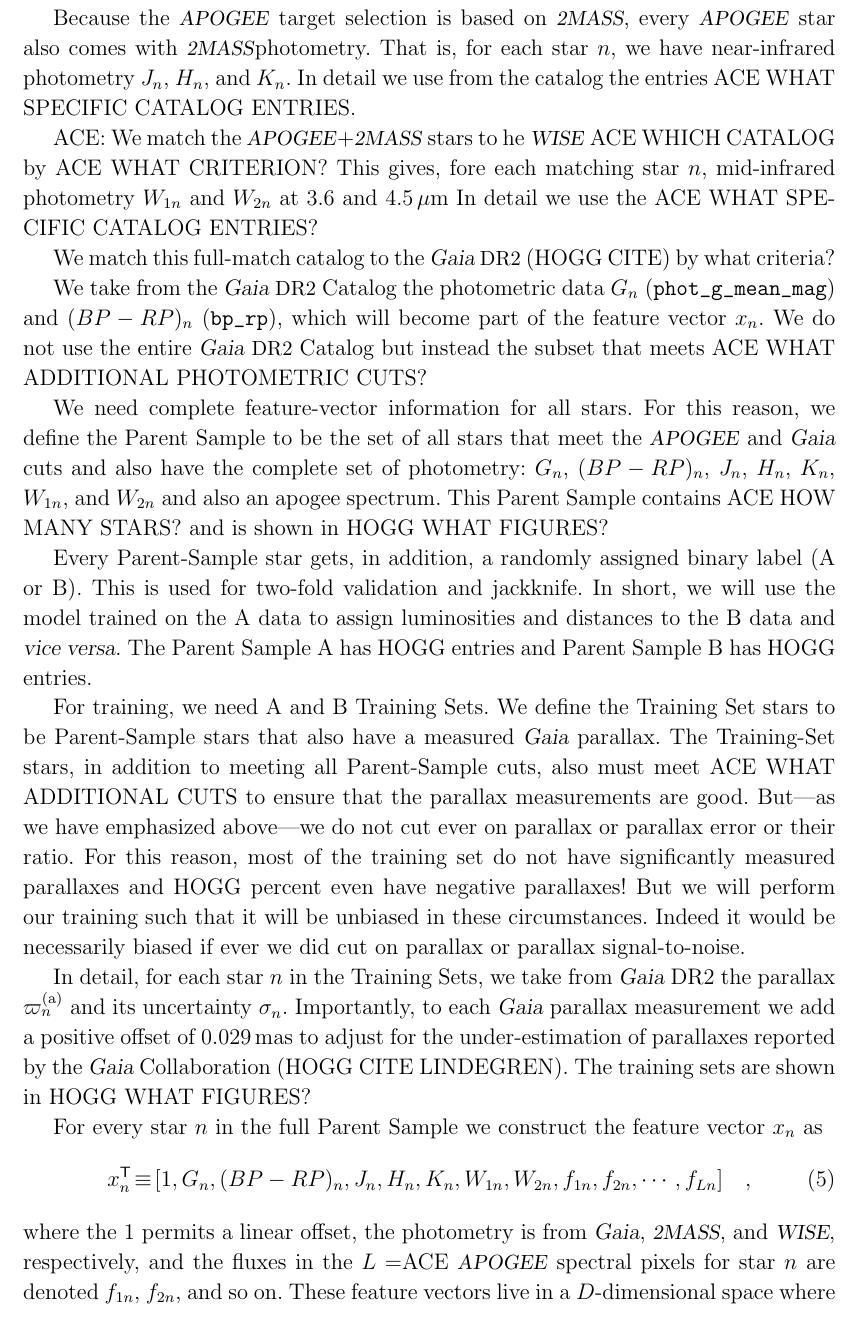
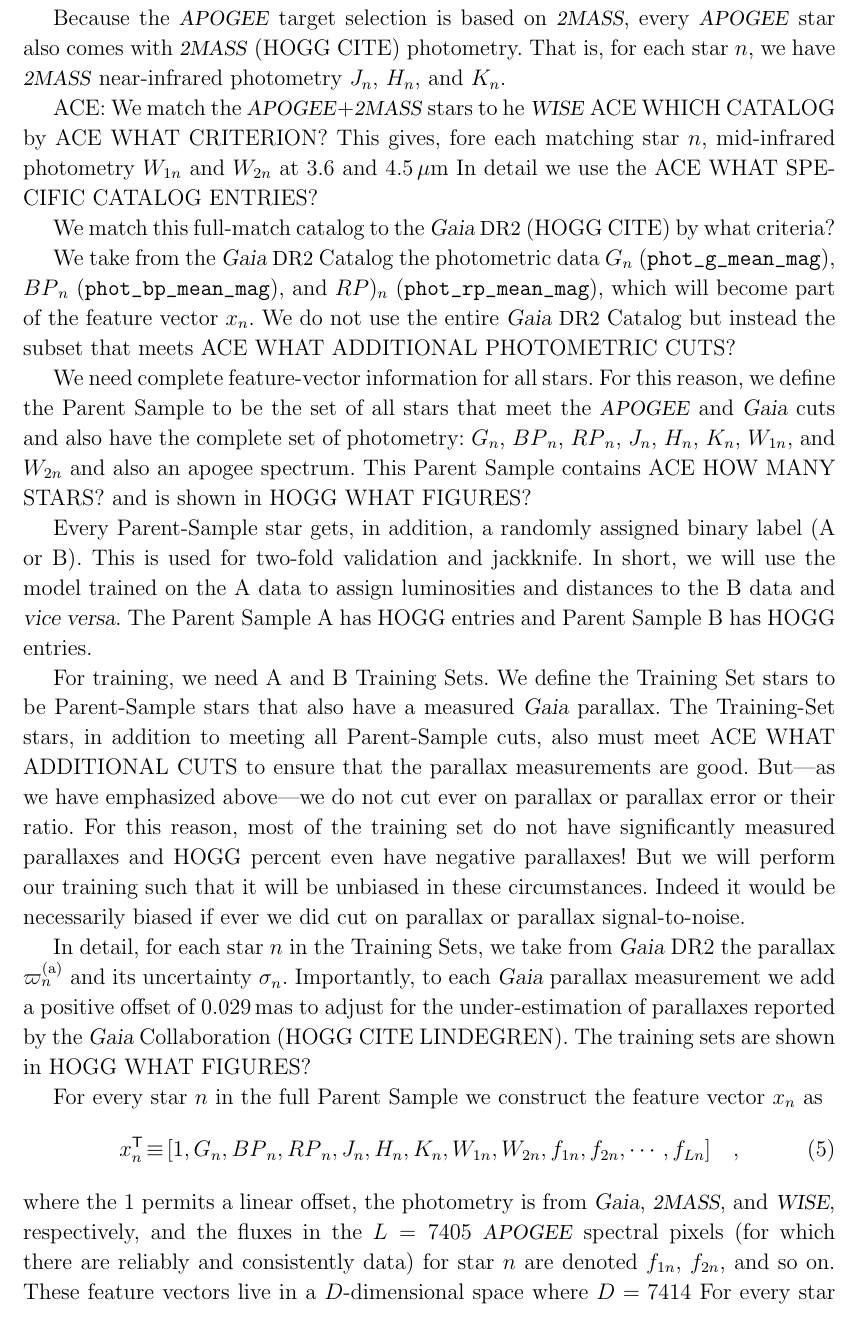
Before and after one commit to aceilers/spectroscopic_parallax, a LaTeX paper (paper/sp.tex): part of page 6 of 9, cut so that both start at the same text. Compiled offline with LaTeX, dvips and Ghostscript.

Commit message:
thanks ACE

```diff
--- a/paper/sp.tex
+++ b/paper/sp.tex
@@ -377,10 +377,9 @@
 We use as our spectral data the normalized spectral pixel values.
 
 Because the \apogee\ target selection is based on \zmass, every \apogee\ star
-also comes with \zmass photometry.
+also comes with \zmass\ (HOGG CITE) photometry.
 That is, for each star $n$,
-we have near-infrared photometry $J_n$, $H_n$, and $K_n$.
-In detail we use from the catalog the entries ACE WHAT SPECIFIC CATALOG ENTRIES.
+we have \zmass\ near-infrared photometry $J_n$, $H_n$, and $K_n$.
 
 ACE: We match the \apogee+\zmass\ stars to he \wise\ ACE WHICH CATALOG by ACE WHAT CRITERION?
 This gives, fore each matching star $n$,
@@ -389,16 +388,18 @@
 
 We match this full-match catalog to the \gaia\ \acronym{DR2} (HOGG CITE) by what criteria?
 
-We take from the \gaia\ \acronym{DR2} Catalog the photometric data $G_n$
-(\code{phot_g_mean_mag}) and $({BP}-{RP})_n$ (\code{bp_rp}), which will
-become part of the feature vector $x_n$.
+We take from the \gaia\ \acronym{DR2} Catalog the photometric data
+$G_n$ (\code{phot_g_mean_mag}),
+${BP}_n$ (\code{phot_bp_mean_mag}),
+and ${RP})_n$ (\code{phot_rp_mean_mag}),
+which will become part of the feature vector $x_n$.
 We do not use the entire \gaia\ \acronym{DR2} Catalog but instead the subset
 that meets ACE WHAT ADDITIONAL PHOTOMETRIC CUTS?
 
 We need complete feature-vector information for all stars.  For this
 reason, we define the Parent Sample to be the set of all stars that
 meet the \apogee\ and \gaia\ cuts and also
-have the complete set of photometry: $G_n$, $({BP}-{RP})_n$, $J_n$,
+have the complete set of photometry: $G_n$, ${BP}_n$, ${RP}_n$, $J_n$,
 $H_n$, $K_n$, $W_{1n}$, and $W_{2n}$ and also an apogee spectrum.
 This Parent Sample contains ACE HOW MANY STARS? and is shown in HOGG WHAT FIGURES?
 
@@ -435,15 +436,16 @@
 For every star $n$ in the full Parent Sample we construct the feature
 vector $x_n$ as
 \begin{eqnarray}
-x_n\T &\equiv& [1, G_n, ({BP}-{RP})_n, J_n, H_n, K_n, W_{1n}, W_{2n}, f_{1n}, f_{2n}, \cdots, f_{Ln}]
+x_n\T &\equiv& [1, G_n, {BP}_n, {RP}_n, J_n, H_n, K_n, W_{1n}, W_{2n}, f_{1n}, f_{2n}, \cdots, f_{Ln}]
 \quad ,
 \end{eqnarray}
 where the 1 permits a linear offset,
 the photometry is from \gaia, \zmass, and \wise, respectively,
 and
-the fluxes in the $L=$ACE \apogee\ spectral pixels for star $n$ are denoted
+the fluxes in the $L=7405$ \apogee\ spectral pixels (for which there are reliably
+and consistently data) for star $n$ are denoted
 $f_{1n}$, $f_{2n}$, and so on.
-These feature vectors live in a $D$-dimensional space where $D=$HOGG.
+These feature vectors live in a $D$-dimensional space where $D=7414$
 For every star $n$ in either of the Training Sets we additionally require---in
 addition to these feature vectors---a \gaia-measured parallax $\gparallax_n$
 and uncertainty $\sigma_n$.
```
Also changed, not shown: paper/sp.tex (4 more changed lines).
